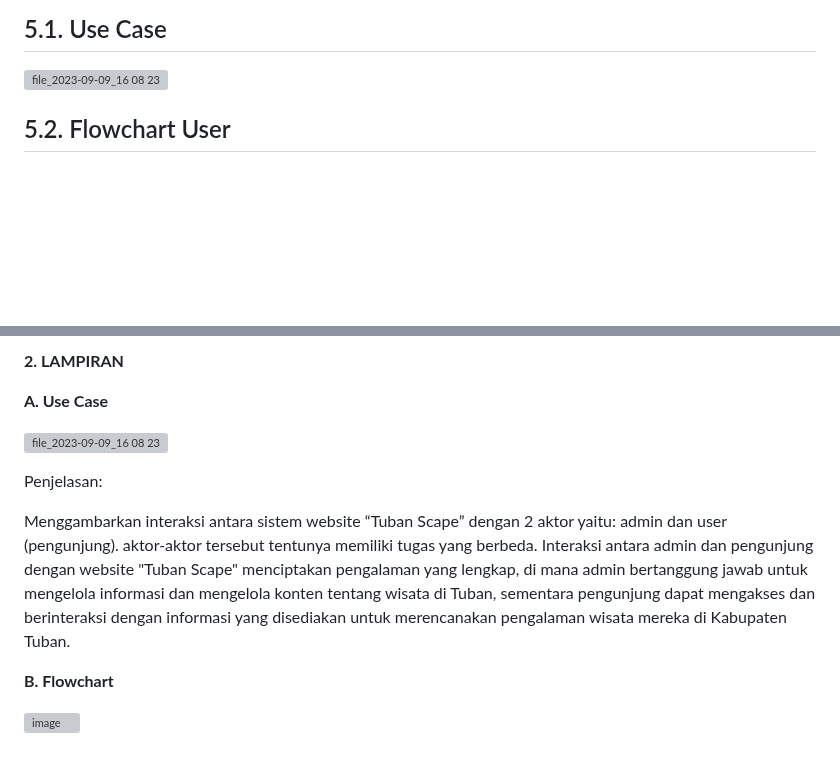
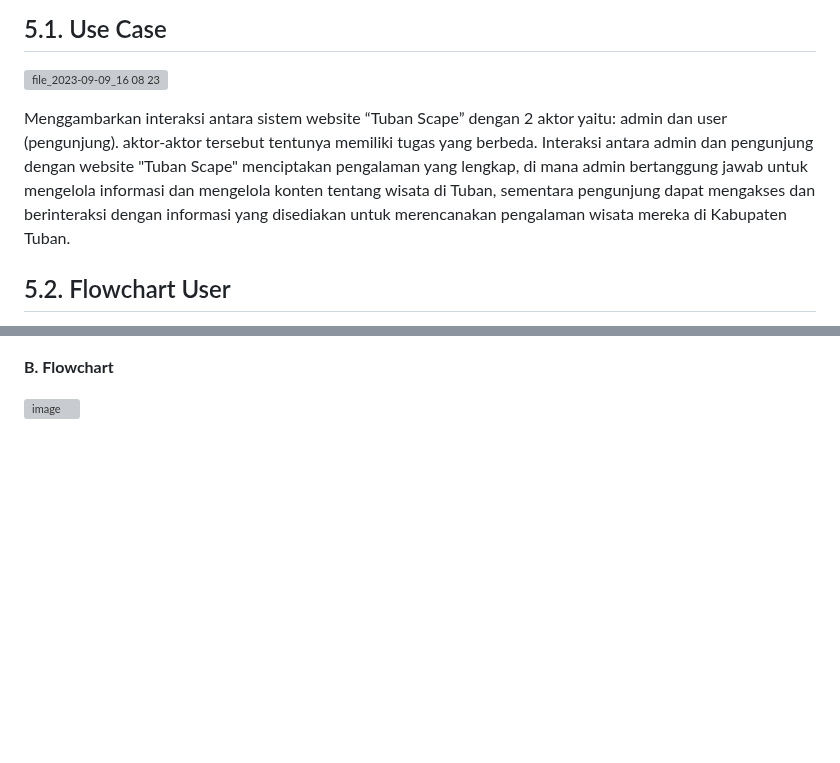
Before and after one commit to 22091397023KartikaFelicia/TubanSpace, a Markdown page: README.md, 2 parts joined by grey strips. Drawn GitHub-style; blank space fills up the shorter version; grey boxes are pictures that could not be loaded.

```diff
--- a/README.md
+++ b/README.md
@@ -236,4 +236,6 @@ Fitur ini menyajikan peta interaktif yang memungkinkan pengguna untuk melakukan
 
 ![file_2023-09-09_16 08 23](https://github.com/22091397023KartikaFelicia/TubanSpace/assets/124429174/8ecc0037-5949-4f41-85b2-d186d88d1fda)
 
+Menggambarkan interaksi antara sistem website “Tuban Scape” dengan 2 aktor yaitu: admin dan user (pengunjung). aktor-aktor tersebut tentunya memiliki tugas yang berbeda. Interaksi antara admin dan pengunjung dengan website "Tuban Scape" menciptakan pengalaman yang lengkap, di mana admin bertanggung jawab untuk mengelola informasi dan mengelola konten tentang wisata di Tuban, sementara pengunjung dapat mengakses dan berinteraksi dengan informasi yang disediakan untuk merencanakan pengalaman wisata mereka di Kabupaten Tuban.
+
 ## 5.2. Flowchart User
@@ -243,15 +251,7 @@ Fitur ini menyajikan peta interaktif yang memungkinkan pengguna untuk melakukan
 
 
 
-**2. LAMPIRAN**
 
-   **A. Use Case**
-
-![file_2023-09-09_16 08 23](https://github.com/22091397023KartikaFelicia/TubanSpace/assets/124429174/8ecc0037-5949-4f41-85b2-d186d88d1fda)
-
-Penjelasan:
-
-Menggambarkan interaksi antara sistem website “Tuban Scape” dengan 2 aktor yaitu: admin dan user (pengunjung). aktor-aktor tersebut tentunya memiliki tugas yang berbeda. Interaksi antara admin dan pengunjung dengan website "Tuban Scape" menciptakan pengalaman yang lengkap, di mana admin bertanggung jawab untuk mengelola informasi dan mengelola konten tentang wisata di Tuban, sementara pengunjung dapat mengakses dan berinteraksi dengan informasi yang disediakan untuk merencanakan pengalaman wisata mereka di Kabupaten Tuban.
 
 
    **B. Flowchart**
```
Also changed, not shown: other parts of README.md (+6 -0 lines).
